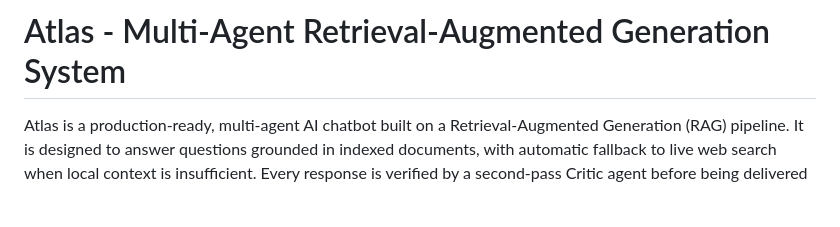
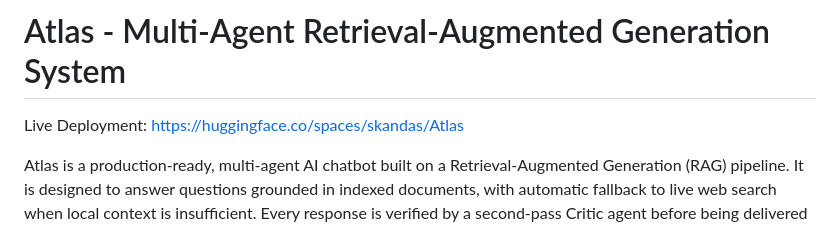
Before and after one commit to skanda0303/aichatbot, a Markdown page: README.md, the part around the change. GitHub-like rendering; blank space fills up the shorter version.

Commit message:
Add live deployment link to README

```diff
--- a/README.md
+++ b/README.md
@@ -10,6 +10,8 @@ pinned: false
 ---
 
 # Atlas - Multi-Agent Retrieval-Augmented Generation System
+
+Live Deployment: https://huggingface.co/spaces/skandas/Atlas
 
 Atlas is a production-ready, multi-agent AI chatbot built on a Retrieval-Augmented Generation (RAG) pipeline. It is designed to answer questions grounded in indexed documents, with automatic fallback to live web search when local context is insufficient. Every response is verified by a second-pass Critic agent before being delivered to the user.
 
```
